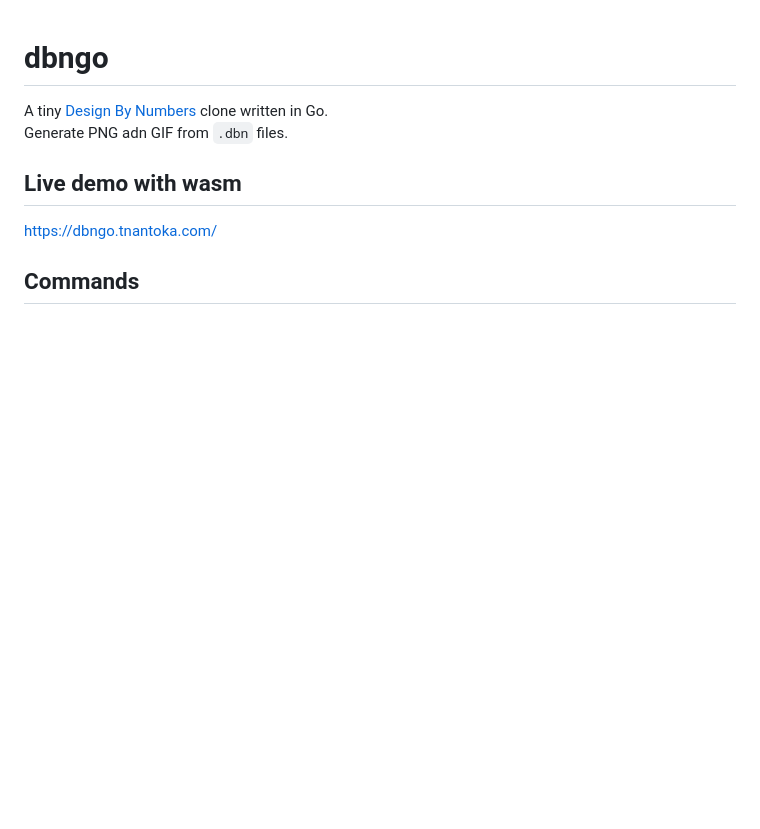
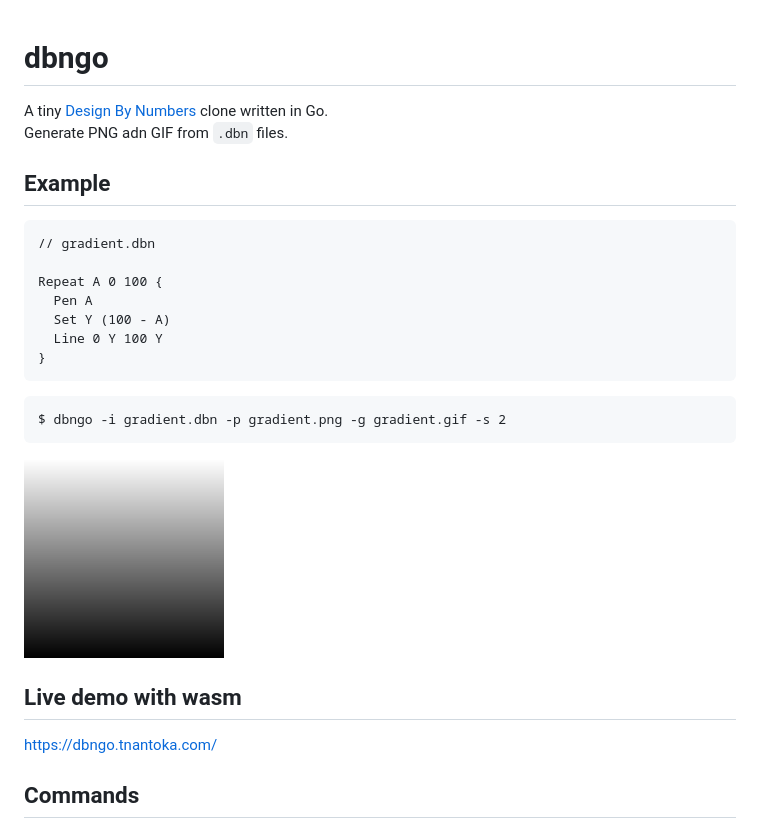
Before and after one commit to tnantoka/dbngo, a Markdown page: README.md, the part around the change. Rendered like a GitHub page; pictures changed too: docs/gradient.gif (added), docs/gradient.png (added); blank space fills up the shorter version.

Commit message:
feat: add example to README

````diff
--- a/README.md
+++ b/README.md
@@ -2,6 +2,25 @@
 
 A tiny [Design By Numbers](https://dbn.media.mit.edu/) clone written in Go.
 Generate PNG adn GIF from `.dbn` files.
+
+## Example
+
+```
+// gradient.dbn
+
+Repeat A 0 100 {
+  Pen A
+  Set Y (100 - A)
+  Line 0 Y 100 Y
+}
+```
+
+```
+$ dbngo -i gradient.dbn -p gradient.png -g gradient.gif -s 2
+```
+
+![](docs/gradient.png)
+![](docs/gradient.gif)
 
 ## Live demo with wasm
 
````
Also changed, not shown: 1 other file.
